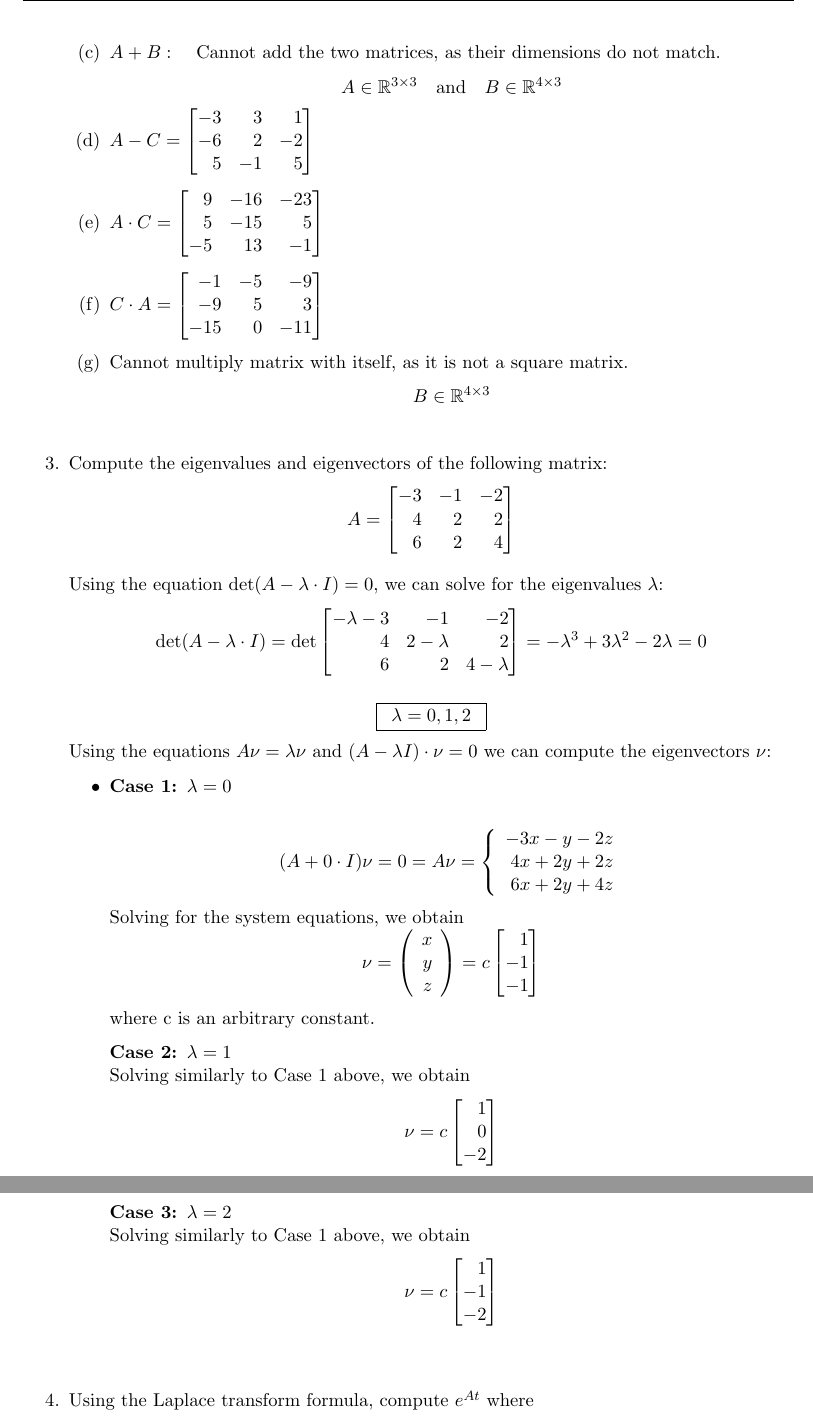
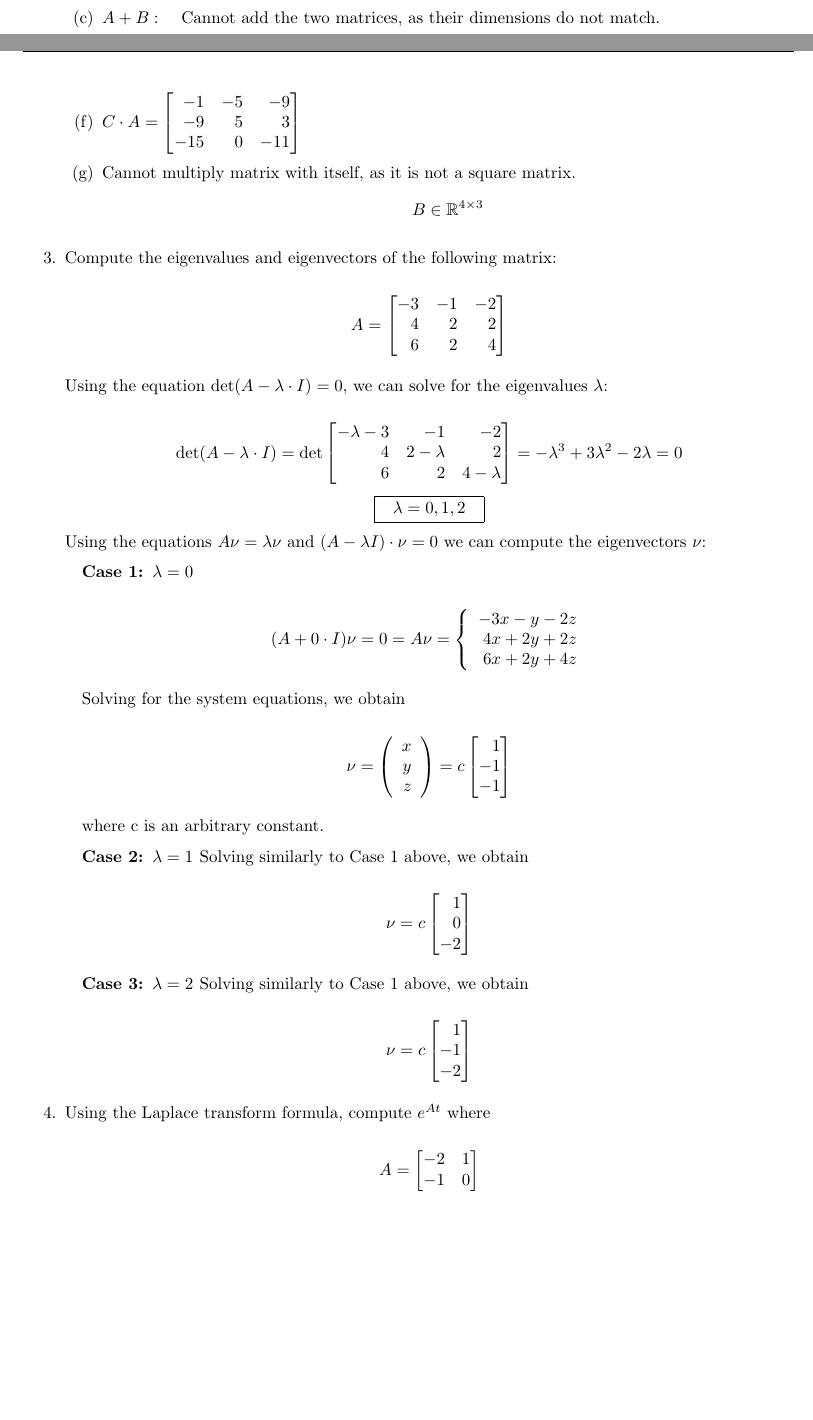
Before and after one commit to tmuellersim/ECE452, a LaTeX problem sheet (Homework 1/ECE452 - Homework 1 -Real.tex): two parts of pages 2 and 3 of 3 before the commit and two parts of pages 1 and 2 of 3 after it, joined at a grey line, cut so that both start at the same text, the shorter picture padded with empty space. Compiled offline with pdfLaTeX.

Commit message:
Updated formatting
Changed title formatting, and made generally more readable, thanks to
Basheer.

```diff
--- a/Homework 1/ECE452 - Homework 1 -Real.tex
+++ b/Homework 1/ECE452 - Homework 1 -Real.tex
@@ -1,6 +1,11 @@
-\documentclass[11pt, oneside, letter]{article}
+\documentclass[10pt, oneside, letter]{article}
 
-\usepackage{amsmath, mathtools, amsfonts, mathrsfs, enumitem, listings, color, graphicx, caption, float, indentfirst, titlesec, anysize, hyperref, fancyhdr, textcomp, lipsum, parskip}
+\usepackage{amsmath, mathtools, amsfonts, mathrsfs, enumitem, listings, color, graphicx, caption, float, indentfirst, titlesec, anysize, hyperref, fancyhdr, textcomp, lipsum, parskip, titling}
+
+%\usepackage[showframe]{geometry}
+%\usepackage{layout}
+
+\setlength{\droptitle}{-10ex}
 
 \pagestyle{fancy}
 \lhead{Tim Mueller-Sim}
@@ -139,73 +137,55 @@
 
 		% 2g
 		\item Cannot multiply matrix with itself, as it is not a square matrix.
-		\begin{center}
-		$B \in \mathbb{R}^{4 \times 3}$
-		\end{center}
+		$$B \in \mathbb{R}^{4 \times 3}$$
 
 		\end{enumerate}
 
-\vspace{4ex}
 
 	% Problem 3
 
 	\item Compute the eigenvalues and eigenvectors of the following matrix:
 
-	\begin{center}
-	$A = \begin{bmatrix*}[r]
+	$$A = \begin{bmatrix*}[r]
 	-3 & -1 & -2 \\ 4 & 2 & 2 \\ 6 & 2 & 4
-	\end{bmatrix*}$
-	\end{center}
+	\end{bmatrix*}$$
 
-	\vspace{1ex}
 	Using the equation $\mbox{det}(A - \lambda \cdot I) = 0$, we can solve for the eigenvalues $\lambda$:
 
-	\begin{center}
-	$\mbox{det}(A - \lambda \cdot I) = \mbox{det}\begin{bmatrix*}[r]
+	$$\mbox{det}(A - \lambda \cdot I) = \mbox{det}\begin{bmatrix*}[r]
 	-\lambda-3 & -1 & -2 \\ 4 & 2-\lambda & 2 \\ 6 & 2 & 4-\lambda
 	\end{bmatrix*} = -\lambda^3 + 3\lambda^2 - 2\lambda = 0
-	$
-	\\
-	\vspace{3ex}
+	$$
+
+	\begin{center}
 	\framebox[65]{$\lambda = 0, 1, 2$}
 	\end{center}
 
 	Using the equations $A\nu = \lambda\nu$ and $(A - \lambda I)\cdot \nu = 0$ we can compute the eigenvectors $\nu$:
 
-		\begin{itemize}
-		\item \bf Case 1: $\lambda = 0$ \rm \\
+		\quad \bf Case 1: $\lambda = 0$ \rm
 
-		\centering
-		$(A + 0 \cdot I)\nu = 0 = A \nu = \left\{ \begin{array}{r} -3x - y - 2z \\ 4x + 2y + 2z \\ 6x + 2y + 4z \end{array} \right.$ \\
-		\flushleft
-		Solving for the system equations, we obtain \\
-		\centering
-		$\nu =\left( \begin{array}{r} x \\ y \\ z \end{array} \right) = c\begin{bmatrix*}[r] 1 \\ -1 \\ -1
-		\end{bmatrix*}$ \\
+		$$(A + 0 \cdot I)\nu = 0 = A \nu = \left\{ \begin{array}{r} -3x - y - 2z \\ 4x + 2y + 2z \\ 6x + 2y + 4z \end{array} \right.$$
 
-		\flushleft
-		where c is an arbitrary constant.
+		\quad Solving for the system equations, we obtain
 
-		\item \bf Case 2: $\lambda = 1$ \rm \\
+		$$\nu =\left( \begin{array}{r} x \\ y \\ z \end{array} \right) = c\begin{bmatrix*}[r] 1 \\ -1 \\ -1
+		\end{bmatrix*}$$
+
+		\quad where c is an arbitrary constant.
+
+		\quad \bf Case 2: $\lambda = 1$ \rm
 		Solving similarly to Case 1 above, we obtain
 
-		\centering
-		$\nu = c\begin{bmatrix*}[r] 1 \\ 0 \\ -2 \end{bmatrix*}$ \\
+		$$\nu = c\begin{bmatrix*}[r] 1 \\ 0 \\ -2 \end{bmatrix*}$$
 
-		\flushleft
-		\item \bf Case 3: $\lambda = 2$ \rm \\
+		\quad \bf Case 3: $\lambda = 2$ \rm
 		Solving similarly to Case 1 above, we obtain
 
-		\centering
-		$\nu = c\begin{bmatrix*}[r] 1 \\ -1 \\ -2 \end{bmatrix*}$ \\
-		\flushleft
+		$$\nu = c\begin{bmatrix*}[r] 1 \\ -1 \\ -2 \end{bmatrix*}$$
 
-		\end{itemize}
-
-\vspace{4ex}
 
 	% Problem 4
-	\item Using the Laplace transform formula, compute $e^{At}$ where \\
+	\item Using the Laplace transform formula, compute $e^{At}$ where
 
-	\centering $A = \begin{bmatrix*}[r] -2 & 1 \\ -1 & 0 \end{bmatrix*}$ \\
-	\flushleft
+	$$A = \begin{bmatrix*}[r] -2 & 1 \\ -1 & 0 \end{bmatrix*}$$
```
Also changed, not shown: Homework 1/ECE452 - Homework 1 -Real.tex (57 more changed lines).
